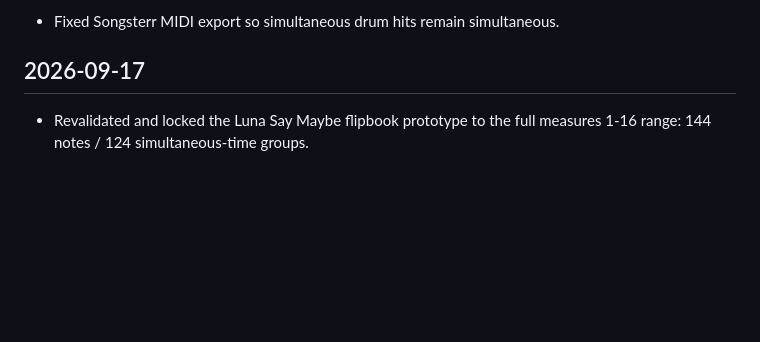
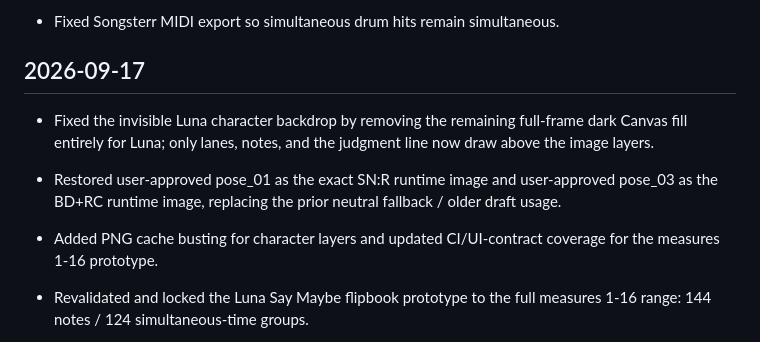
Before and after one commit to mleuatd/dtx-drum-flow, a Markdown page: CHANGELOG.md, the part around the change. GitHub-like rendering; blank space fills up the shorter version.

Commit message:
docs: record visible 1-16 approved-pose runtime fix

```diff
--- a/CHANGELOG.md
+++ b/CHANGELOG.md
@@ -79,6 +79,10 @@
 
 ## 2026-09-17
 
+- Fixed the invisible Luna character backdrop by removing the remaining full-frame dark Canvas fill entirely for Luna; only lanes, notes, and the judgment line now draw above the image layers.
+- Restored user-approved pose_01 as the exact SN:R runtime image and user-approved pose_03 as the BD+RC runtime image, replacing the prior neutral fallback / older draft usage.
+- Added PNG cache busting for character layers and updated CI/UI-contract coverage for the measures 1-16 prototype.
+
 - Revalidated and locked the Luna Say Maybe flipbook prototype to the full measures 1-16 range: 144 notes / 124 simultaneous-time groups.
 - Added runtime startup guards that require every scoped note to have a precomputed limb assignment and every occurring animation key to resolve prep / hit / rebound frames before the character layer becomes ready.
 - Exposed runtime note/group counts in the character backdrop dataset and refreshed module/app cache keys so the 1-16 implementation is delivered to mobile browsers.
```
